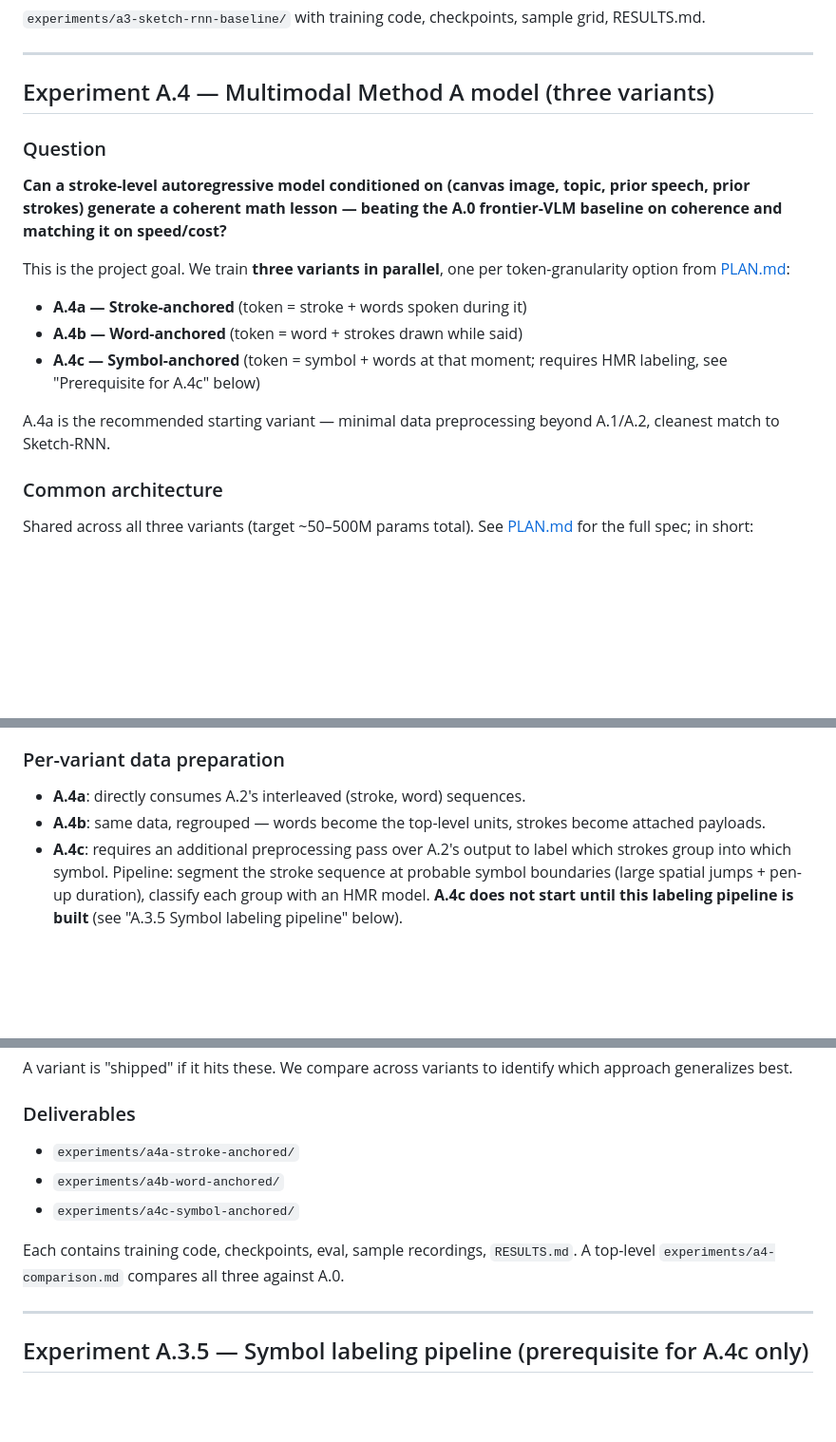
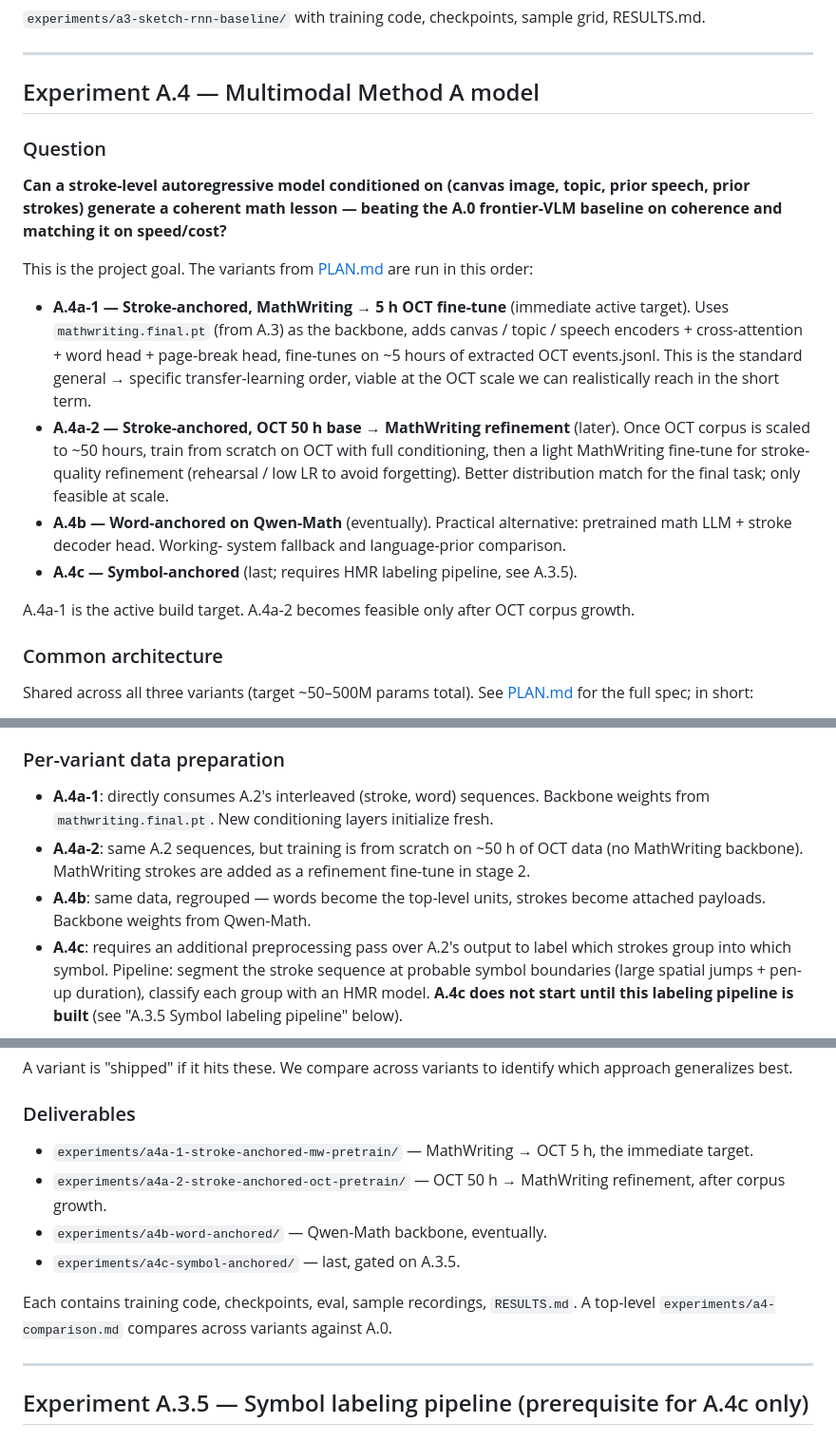
Before and after one commit to Tedd618/chalk-talk, a Markdown page: part-a/docs/EXPERIMENTS.md, 3 parts joined by grey strips. Shown at 95% size. Drawn GitHub-style; blank space fills up the shorter version.

```diff
--- a/part-a/docs/EXPERIMENTS.md
+++ b/part-a/docs/EXPERIMENTS.md
@@ -171,7 +171,7 @@ sample grid, RESULTS.md.
 
 ---
 
-## Experiment A.4 — Multimodal Method A model (three variants)
+## Experiment A.4 — Multimodal Method A model
 
 ### Question
 **Can a stroke-level autoregressive model conditioned on (canvas
@@ -179,17 +179,29 @@ image, topic, prior speech, prior strokes) generate a coherent math
 lesson — beating the A.0 frontier-VLM baseline on coherence and
 matching it on speed/cost?**
 
-This is the project goal. We train **three variants in parallel**,
-one per token-granularity option from
-[PLAN.md](PLAN.md#token-granularity-options):
+This is the project goal. The variants from
+[PLAN.md](PLAN.md#token-granularity-options) are run in this order:
 
-- **A.4a — Stroke-anchored** (token = stroke + words spoken during it)
-- **A.4b — Word-anchored** (token = word + strokes drawn while said)
-- **A.4c — Symbol-anchored** (token = symbol + words at that moment;
-  requires HMR labeling, see "Prerequisite for A.4c" below)
+- **A.4a-1 — Stroke-anchored, MathWriting → 5 h OCT fine-tune** (immediate active target).
+  Uses `mathwriting.final.pt` (from A.3) as the backbone, adds canvas
+  / topic / speech encoders + cross-attention + word head + page-break
+  head, fine-tunes on ~5 hours of extracted OCT events.jsonl. This is
+  the standard general → specific transfer-learning order, viable at
+  the OCT scale we can realistically reach in the short term.
+- **A.4a-2 — Stroke-anchored, OCT 50 h base → MathWriting refinement** (later).
+  Once OCT corpus is scaled to ~50 hours, train from scratch on OCT
+  with full conditioning, then a light MathWriting fine-tune for
+  stroke-quality refinement (rehearsal / low LR to avoid forgetting).
+  Better distribution match for the final task; only feasible at
+  scale.
+- **A.4b — Word-anchored on Qwen-Math** (eventually). Practical
+  alternative: pretrained math LLM + stroke decoder head. Working-
+  system fallback and language-prior comparison.
+- **A.4c — Symbol-anchored** (last; requires HMR labeling pipeline,
+  see A.3.5).
 
-A.4a is the recommended starting variant — minimal data preprocessing
-beyond A.1/A.2, cleanest match to Sketch-RNN.
+A.4a-1 is the active build target. A.4a-2 becomes feasible only after
+OCT corpus growth.
 
 ### Common architecture
 
@@ -219,10 +231,14 @@ short:
   CROHME + IAM → multimodal fine-tune on KA + OCT).
 
 ### Per-variant data preparation
-- **A.4a**: directly consumes A.2's interleaved (stroke, word)
-  sequences.
+- **A.4a-1**: directly consumes A.2's interleaved (stroke, word)
+  sequences. Backbone weights from `mathwriting.final.pt`. New
+  conditioning layers initialize fresh.
+- **A.4a-2**: same A.2 sequences, but training is from scratch on
+  ~50 h of OCT data (no MathWriting backbone). MathWriting strokes
+  are added as a refinement fine-tune in stage 2.
 - **A.4b**: same data, regrouped — words become the top-level units,
-  strokes become attached payloads.
+  strokes become attached payloads. Backbone weights from Qwen-Math.
 - **A.4c**: requires an additional preprocessing pass over A.2's
   output to label which strokes group into which symbol. Pipeline:
   segment the stroke sequence at probable symbol boundaries (large
@@ -250,13 +266,16 @@ A variant is "shipped" if it hits these. We compare across variants
 to identify which approach generalizes best.
 
 ### Deliverables
-- `experiments/a4a-stroke-anchored/`
-- `experiments/a4b-word-anchored/`
-- `experiments/a4c-symbol-anchored/`
+- `experiments/a4a-1-stroke-anchored-mw-pretrain/` — MathWriting →
+  OCT 5 h, the immediate target.
+- `experiments/a4a-2-stroke-anchored-oct-pretrain/` — OCT 50 h →
+  MathWriting refinement, after corpus growth.
+- `experiments/a4b-word-anchored/` — Qwen-Math backbone, eventually.
+- `experiments/a4c-symbol-anchored/` — last, gated on A.3.5.
 
 Each contains training code, checkpoints, eval, sample recordings,
-`RESULTS.md`. A top-level `experiments/a4-comparison.md` compares all
-three against A.0.
+`RESULTS.md`. A top-level `experiments/a4-comparison.md` compares
+across variants against A.0.
 
 ---
 
```
Also changed, not shown: part-a/docs/PLAN.md (+70 -25 lines).
